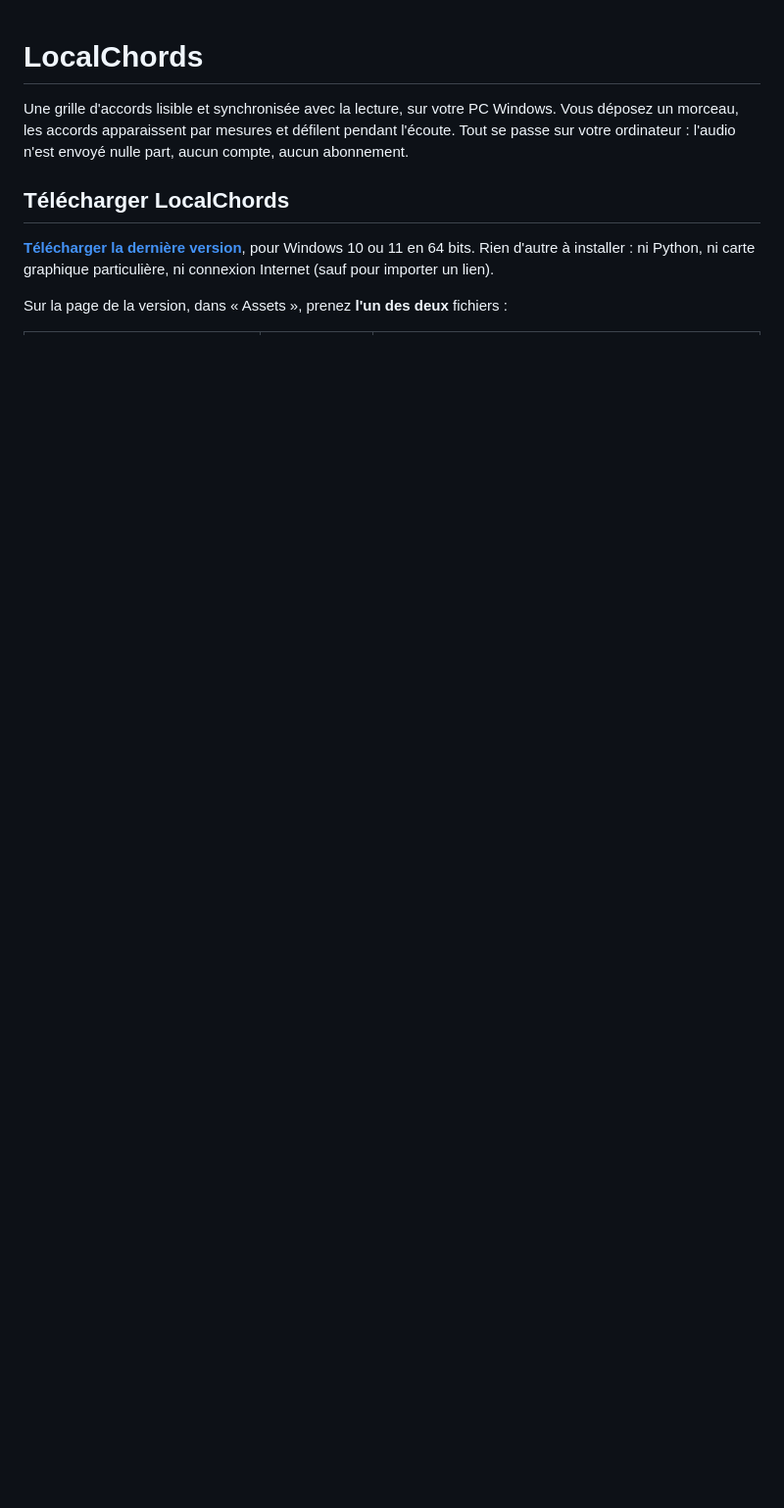
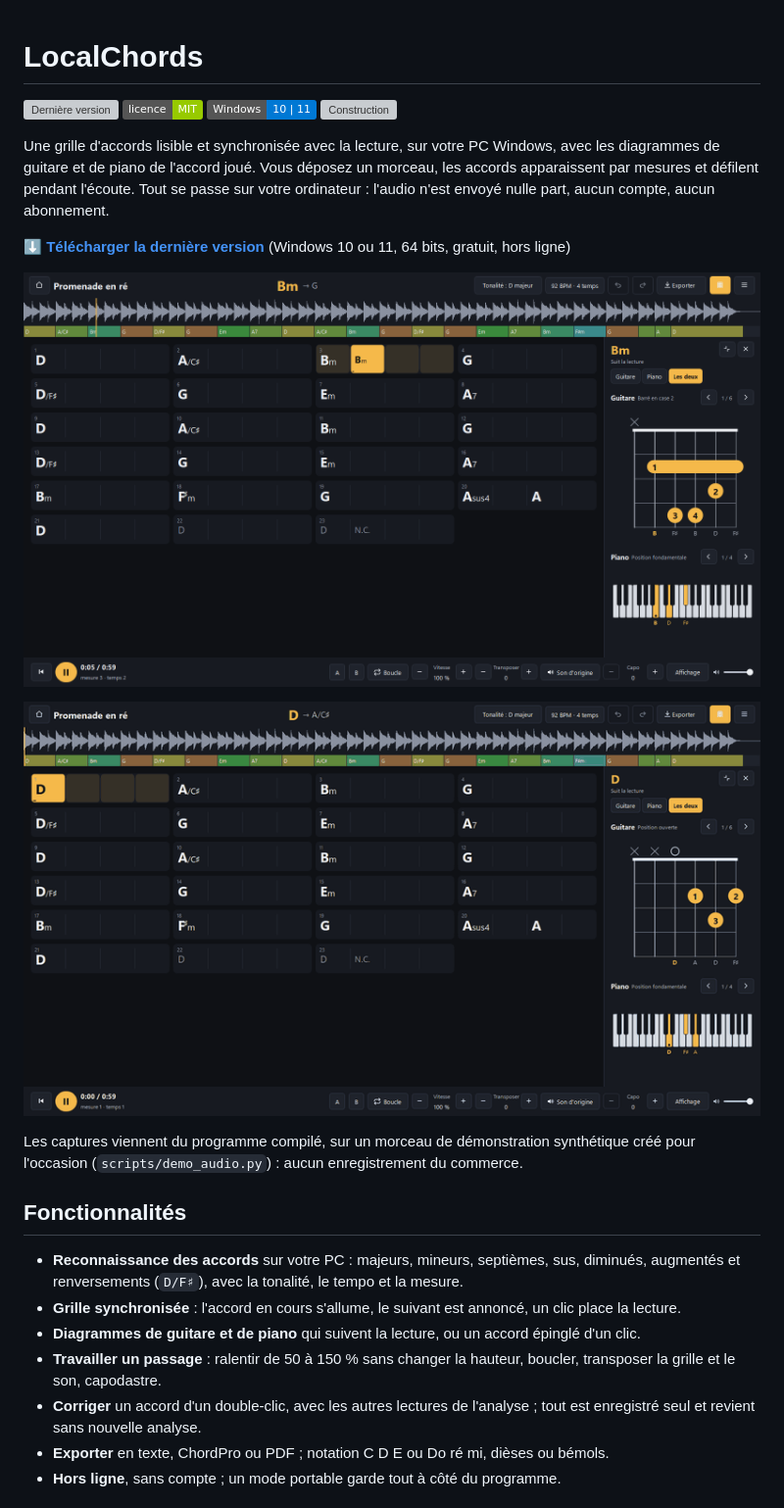
Before and after one commit to tadikwa/LocalChords, a Markdown page: README.md, the part around one of its changes. Shown at 98% size. Drawn GitHub-style; pictures changed too: docs/images/localchords-demo.gif (added), docs/images/localchords-main.png (added); badges without logos; blank space fills up the shorter version; grey boxes are pictures that could not be loaded.

Commit message:
README v1.2 : captures du programme compilé sur le morceau de démonstration, animation, installation et usage
Co-Authored-By: Claude Opus 5.5 <noreply@anthropic.com>

```diff
--- a/README.md
+++ b/README.md
@@ -1,13 +1,37 @@
 # LocalChords
 
-Une grille d'accords lisible et synchronisée avec la lecture, sur votre PC Windows. Vous déposez un
-morceau, les accords apparaissent par mesures et défilent pendant l'écoute. Tout se passe sur votre
-ordinateur : l'audio n'est envoyé nulle part, aucun compte, aucun abonnement.
+[![Dernière version](https://img.shields.io/github/v/release/tadikwa/LocalChords?label=version)](https://github.com/tadikwa/LocalChords/releases/latest)
+[![Licence MIT](https://img.shields.io/badge/licence-MIT-green)](LICENSE)
+[![Windows 10/11](https://img.shields.io/badge/Windows-10%20%7C%2011-0078D4)](#installer)
+[![Construction](https://github.com/tadikwa/LocalChords/actions/workflows/release.yml/badge.svg)](https://github.com/tadikwa/LocalChords/actions/workflows/release.yml)
 
-## Télécharger LocalChords
+Une grille d'accords lisible et synchronisée avec la lecture, sur votre PC Windows, avec les diagrammes de
+guitare et de piano de l'accord joué. Vous déposez un morceau, les accords apparaissent par mesures et
+défilent pendant l'écoute. Tout se passe sur votre ordinateur : l'audio n'est envoyé nulle part, aucun compte,
+aucun abonnement.
 
-**[Télécharger la dernière version](https://github.com/tadikwa/LocalChords/releases/latest)**, pour
-Windows 10 ou 11 en 64 bits. Rien d'autre à installer : ni Python, ni carte graphique particulière, ni
-connexion Internet (sauf pour importer un lien).
+**[⬇ Télécharger la dernière version](https://github.com/tadikwa/LocalChords/releases/latest)** (Windows 10
+ou 11, 64 bits, gratuit, hors ligne)
 
-Sur la page de la version, dans « Assets », prenez **l'un des deux** fichiers :
+![LocalChords : la grille d'accords d'un morceau, l'accord en cours en surbrillance, et les diagrammes de guitare et de piano à droite](docs/images/localchords-main.png)
+
+<p align="center">
+  <img src="docs/images/localchords-demo.gif" width="800" alt="Lecture d'un morceau : la case en cours avance dans la grille et les diagrammes changent avec l'accord">
+</p>
+
+Les captures viennent du programme compilé, sur un morceau de démonstration synthétique créé pour l'occasion
+(`scripts/demo_audio.py`) : aucun enregistrement du commerce.
+
+## Fonctionnalités
+
+- **Reconnaissance des accords** sur votre PC : majeurs, mineurs, septièmes, sus, diminués, augmentés et
+  renversements (`D/F♯`), avec la tonalité, le tempo et la mesure.
+- **Grille synchronisée** : l'accord en cours s'allume, le suivant est annoncé, un clic place la lecture.
+- **Diagrammes de guitare et de piano** qui suivent la lecture, ou un accord épinglé d'un clic.
+- **Travailler un passage** : ralentir de 50 à 150 % sans changer la hauteur, boucler, transposer la grille et
+  le son, capodastre.
+- **Corriger** un accord d'un double-clic, avec les autres lectures de l'analyse ; tout est enregistré seul et
+  revient sans nouvelle analyse.
+- **Exporter** en texte, ChordPro ou PDF ; notation C D E ou Do ré mi, dièses ou bémols.
+- **Hors ligne**, sans compte ; un mode portable garde tout à côté du programme.
+
```
Also changed, not shown: other parts of README.md (+49 -18 lines), docs/STATUS.md (+1 -1 lines), docs/images/localchords-both.png (added), docs/images/localchords-guitar.png (added), docs/images/localchords-piano.png (added).
